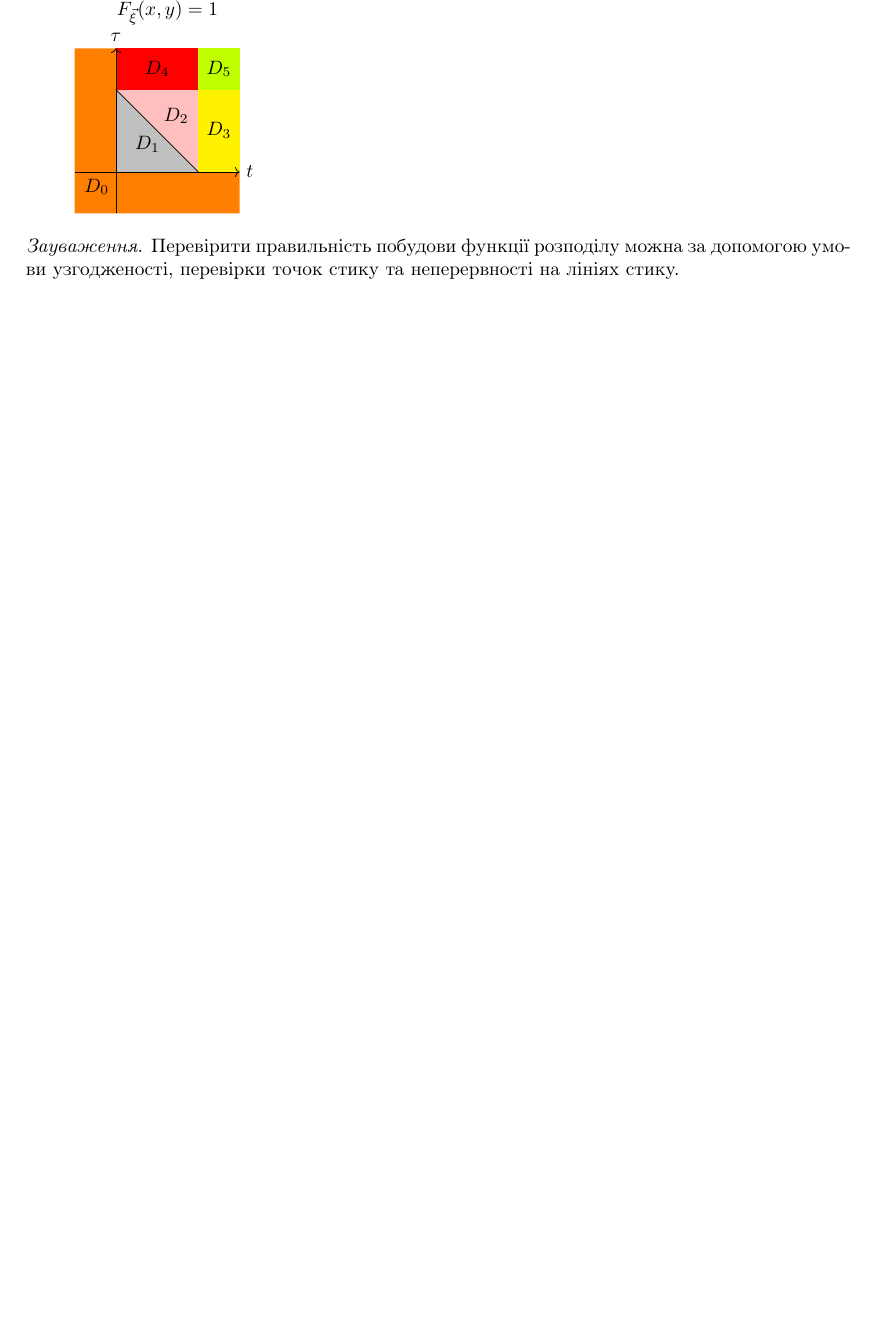
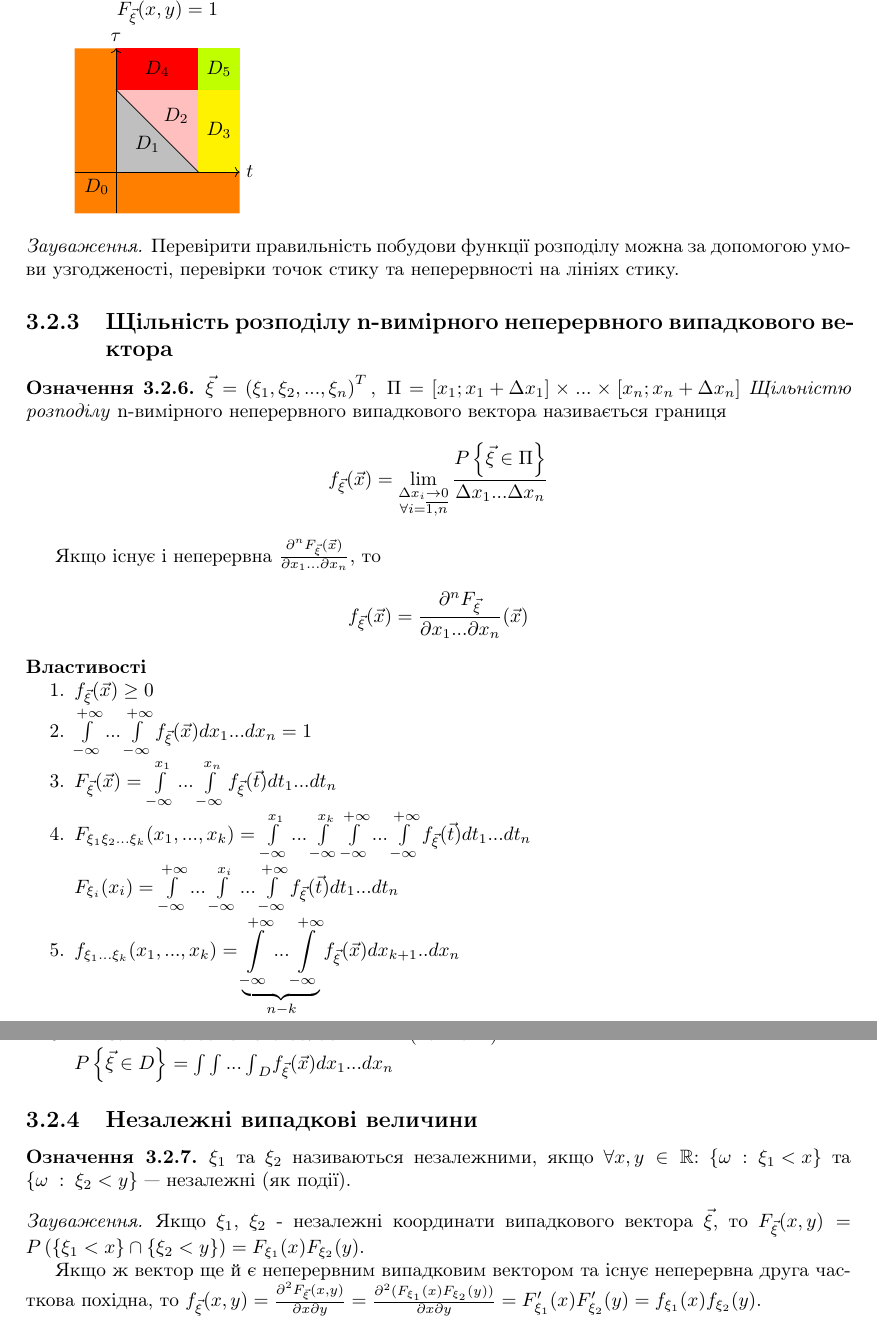
Before and after one commit to nikiandr/prob_notes, a LaTeX document (main.tex, which reads lectures/3_2.tex): part of page 33 of 43 before the commit and two parts of pages 33 and 34 of 44 after it, the two joined at a grey line, cut so that both start at the same text, the shorter picture padded with empty space. Compiled offline with pdfLaTeX.

Commit message:
Finished 3_2

```diff
--- a/lectures/3_2.tex
+++ b/lectures/3_2.tex
@@ -234,3 +234,75 @@ y + \theta_4 \Delta y)\Delta y}
     Перевірити правильність побудови функції розподілу можна за допомогою
     умови узгодженості, перевірки точок стику та неперервності на лініях стику.
 \end{remark}
+
+\subsection{Щільність розподілу n-вимірного неперервного випадкового
+вектора}
+\begin{definition}
+    $\vec{\xi} = \left(\xi_1, \xi_2, ..., \xi_n\right)^T,\; \Pi =
+    \left[x_1; x_1+\Delta x_1\right] \times ... \times
+    \left[x_n; x_n+\Delta x_n\right]$
+    \emph{Щільністю розподілу} n-вимірного неперервного випадкового
+    вектора називається границя
+    \begin{equation*}
+        f_{\vec{\xi}} (\vec{x}) = \lim_{\substack{\Delta x_i \to 0 \\
+        \forall i = \overline{1,n}}}
+        \frac{P\left\{\vec{\xi} \in \Pi\right\}}{\Delta x_1...\Delta x_n}
+    \end{equation*}
+
+    Якщо існує і неперервна $\frac{\partial^n F_{\vec{\xi}}(\vec{x})}
+    {\partial x_1 ... \partial x_n}$, то
+    \begin{equation*}
+        f_{\vec{\xi}} (\vec{x}) = \frac{\partial^n F_{\vec{\xi}}}
+        {\partial x_1 ... \partial x_n}(\vec{x})
+    \end{equation*}
+\end{definition}
+
+\noindent \textbf{Властивості}
+\begin{enumerate}
+    \item $f_{\vec{\xi}}(\vec{x}) \geq 0$
+    \item $\int\limits_{-\infty}^{+\infty}...\int\limits_{-\infty}^{+\infty}
+    f_{\vec{\xi}} (\vec{x})dx_1...dx_n = 1$
+    \item $F_{\vec{\xi}}(\vec{x}) =
+    \int\limits_{-\infty}^{x_1}...\int\limits_{-\infty}^{x_n}
+    f_{\vec{\xi}} (\vec{t})dt_1...dt_n$
+    \item $F_{\xi_1\xi_2...\xi_k}(x_1, ..., x_k) =
+    \int\limits_{-\infty}^{x_1}...\int\limits_{-\infty}^{x_k}
+    \int\limits_{-\infty}^{+\infty}...\int\limits_{-\infty}^{+\infty}
+    f_{\vec{\xi}} (\vec{t})dt_1...dt_n$
+
+    $F_{\xi_i}(x_i) = \int\limits_{-\infty}^{+\infty}...
+    \int\limits_{-\infty}^{x_i}...\int\limits_{-\infty}^{+\infty}
+    f_{\vec{\xi}} (\vec{t})dt_1...dt_n$
+
+    \item $f_{\xi_1...\xi_k}(x_1, ..., x_k) =
+    \underbrace{
+        \int\limits_{-\infty}^{+\infty}
+        ...
+        \int\limits_{-\infty}^{+\infty}
+    }_{n-k} f_{\vec{\xi}}(\vec{x}) dx_{k+1}..dx_n$
+    \item D - замкнена обмежена область в $\mathbb{R}^n$ (компакт).
+
+    $P\left\{\vec{\xi} \in D\right\} = {\int\int...\int}_D f_{\vec{\xi}}(\vec{x})
+    dx_1 ... dx_n$
+\end{enumerate}
+
+\subsection{Незалежні випадкові величини}
+\begin{definition}
+    $\xi_1$ та $\xi_2$ називаються незалежними, якщо
+    $\forall x, y \in \mathbb{R}$:
+    $\left\{\omega\;:\;\xi_1 < x\right\}$ та $\left\{\omega\;:\;\xi_2 < y\right\}$ ---
+    незалежні (як події).
+\end{definition}
+\begin{remark}
+    Якщо $\xi_1$, $\xi_2$ - незалежні координати випадкового вектора $\vec{\xi}$,
+    то $F_{\vec{\xi}}(x, y) =
+    P\left(\left\{\xi_1 < x\right\} \cap \left\{\xi_2 < y\right\}\right) =
+    F_{\xi_1}(x)F_{\xi_2}(y)$.
+
+    Якщо ж вектор ще й є неперервним випадковим вектором та існує неперервна
+    друга часткова похідна, то
+    $f_{\vec{\xi}}(x, y) = \frac{\partial^2 F_{\vec{\xi}}(x, y)}
+    {\partial x \partial y} = \frac{\partial^2(F_{\xi_1}(x)F_{\xi_2}(y))}{\partial x \partial y}
+    = F_{\xi_1}^\prime (x)F_{\xi_2}^\prime (y) =
+    f_{\xi_1}(x)f_{\xi_2}(y)$.
+\end{remark}
```
Also changed, not shown: lectures/3_3.tex (added, +1 -0 lines), main.tex (+1 -1 lines).
